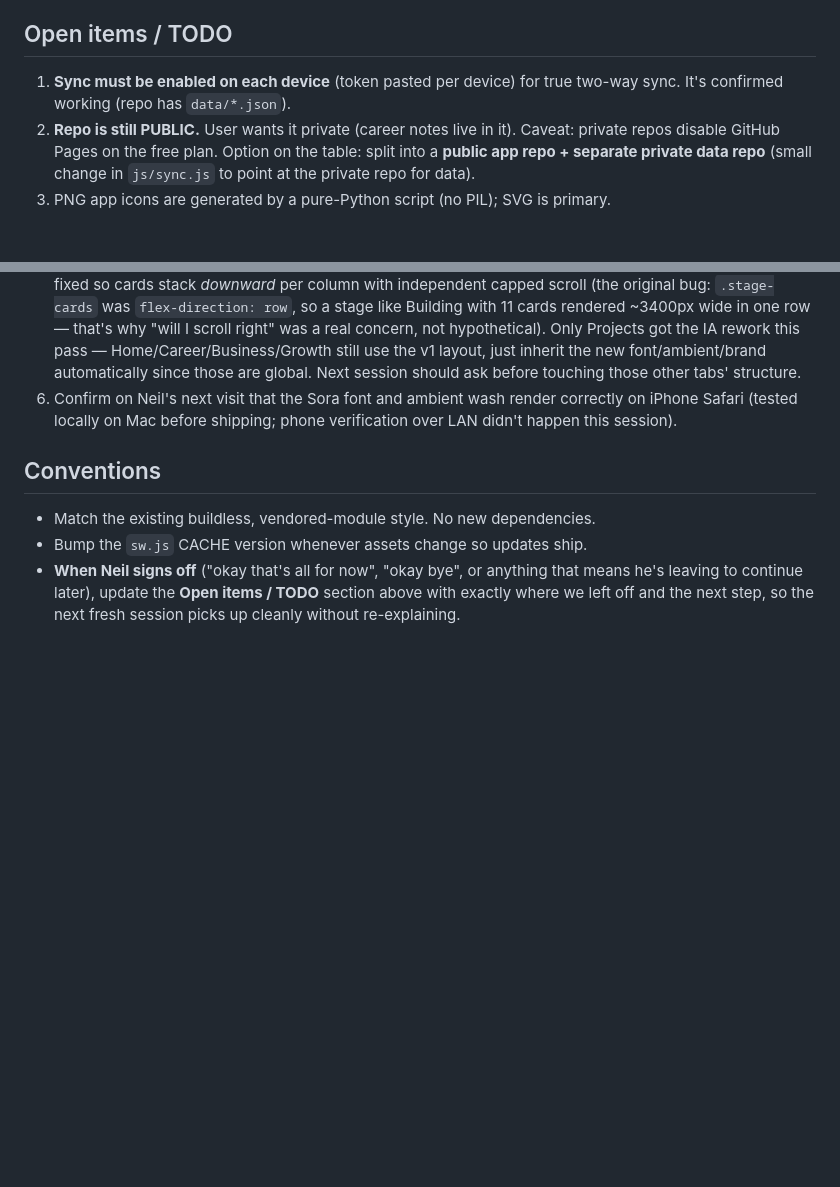
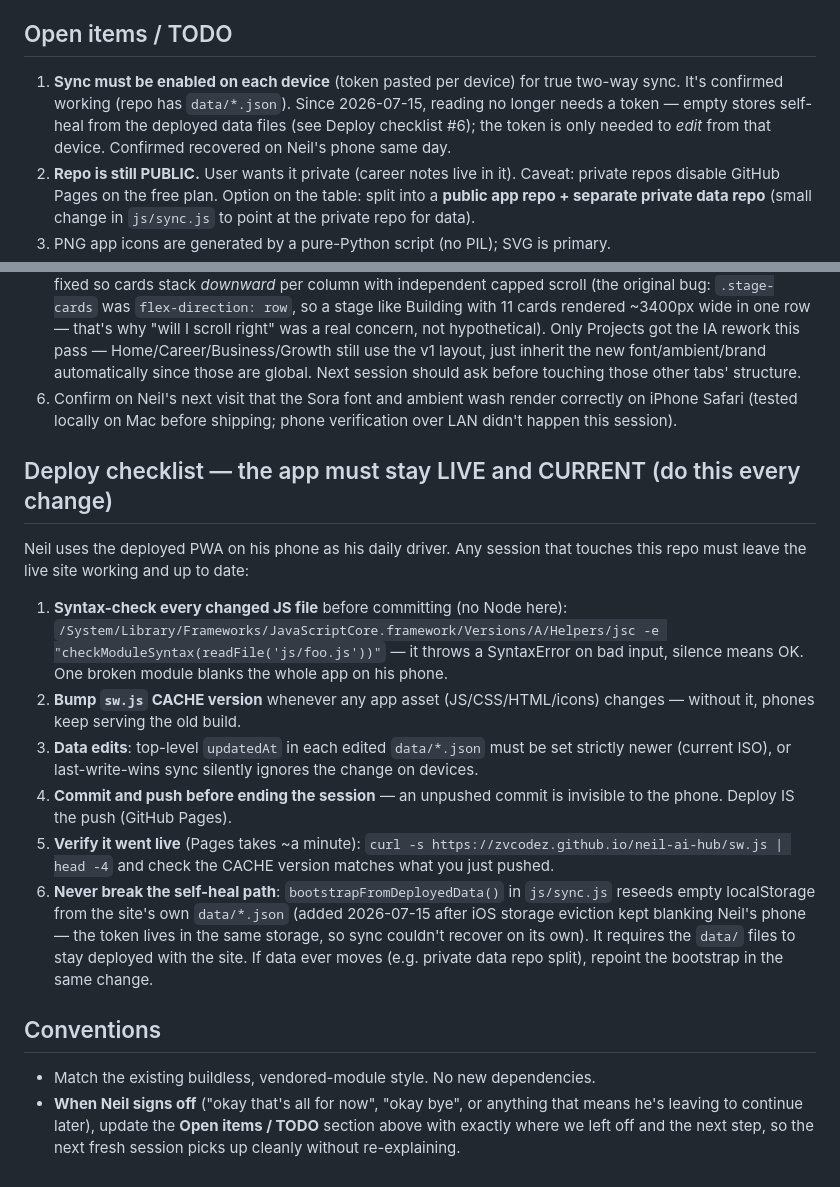
Before and after one commit to zvcodez/neil-ai-hub, a Markdown page: CLAUDE.md, 2 parts joined by grey strips. Rendered like a GitHub page; blank space fills up the shorter version.

Commit message:
Add deploy checklist: keep the live PWA working and current every change
Co-Authored-By: Claude Fable 5 <noreply@anthropic.com>

```diff
--- a/CLAUDE.md
+++ b/CLAUDE.md
@@ -157,7 +157,10 @@ mission-control.
 
 ## Open items / TODO
 1. **Sync must be enabled on each device** (token pasted per device) for true
-   two-way sync. It's confirmed working (repo has `data/*.json`).
+   two-way sync. It's confirmed working (repo has `data/*.json`). Since
+   2026-07-15, reading no longer needs a token — empty stores self-heal from
+   the deployed data files (see Deploy checklist #6); the token is only needed
+   to *edit* from that device. Confirmed recovered on Neil's phone same day.
 2. **Repo is still PUBLIC.** User wants it private (career notes live in it).
    Caveat: private repos disable GitHub Pages on the free plan. Option on the
    table: split into a **public app repo + separate private data repo** (small
@@ -185,9 +188,34 @@ mission-control.
    correctly on iPhone Safari (tested locally on Mac before shipping; phone
    verification over LAN didn't happen this session).
 
+## Deploy checklist — the app must stay LIVE and CURRENT (do this every change)
+Neil uses the deployed PWA on his phone as his daily driver. Any session that
+touches this repo must leave the live site working and up to date:
+
+1. **Syntax-check every changed JS file** before committing (no Node here):
+   `/System/Library/Frameworks/JavaScriptCore.framework/Versions/A/Helpers/jsc -e "checkModuleSyntax(readFile('js/foo.js'))"`
+   — it throws a SyntaxError on bad input, silence means OK. One broken module
+   blanks the whole app on his phone.
+2. **Bump `sw.js` CACHE version** whenever any app asset (JS/CSS/HTML/icons)
+   changes — without it, phones keep serving the old build.
+3. **Data edits**: top-level `updatedAt` in each edited `data/*.json` must be
+   set strictly newer (current ISO), or last-write-wins sync silently ignores
+   the change on devices.
+4. **Commit and push before ending the session** — an unpushed commit is
+   invisible to the phone. Deploy IS the push (GitHub Pages).
+5. **Verify it went live** (Pages takes ~a minute):
+   `curl -s https://zvcodez.github.io/neil-ai-hub/sw.js | head -4` and check
+   the CACHE version matches what you just pushed.
+6. **Never break the self-heal path**: `bootstrapFromDeployedData()` in
+   `js/sync.js` reseeds empty localStorage from the site's own `data/*.json`
+   (added 2026-07-15 after iOS storage eviction kept blanking Neil's phone —
+   the token lives in the same storage, so sync couldn't recover on its own).
+   It requires the `data/` files to stay deployed with the site. If data ever
+   moves (e.g. private data repo split), repoint the bootstrap in the same
+   change.
+
 ## Conventions
 - Match the existing buildless, vendored-module style. No new dependencies.
-- Bump the `sw.js` CACHE version whenever assets change so updates ship.
 - **When Neil signs off** ("okay that's all for now", "okay bye", or anything that
   means he's leaving to continue later), update the **Open items / TODO** section
   above with exactly where we left off and the next step, so the next fresh session
```
